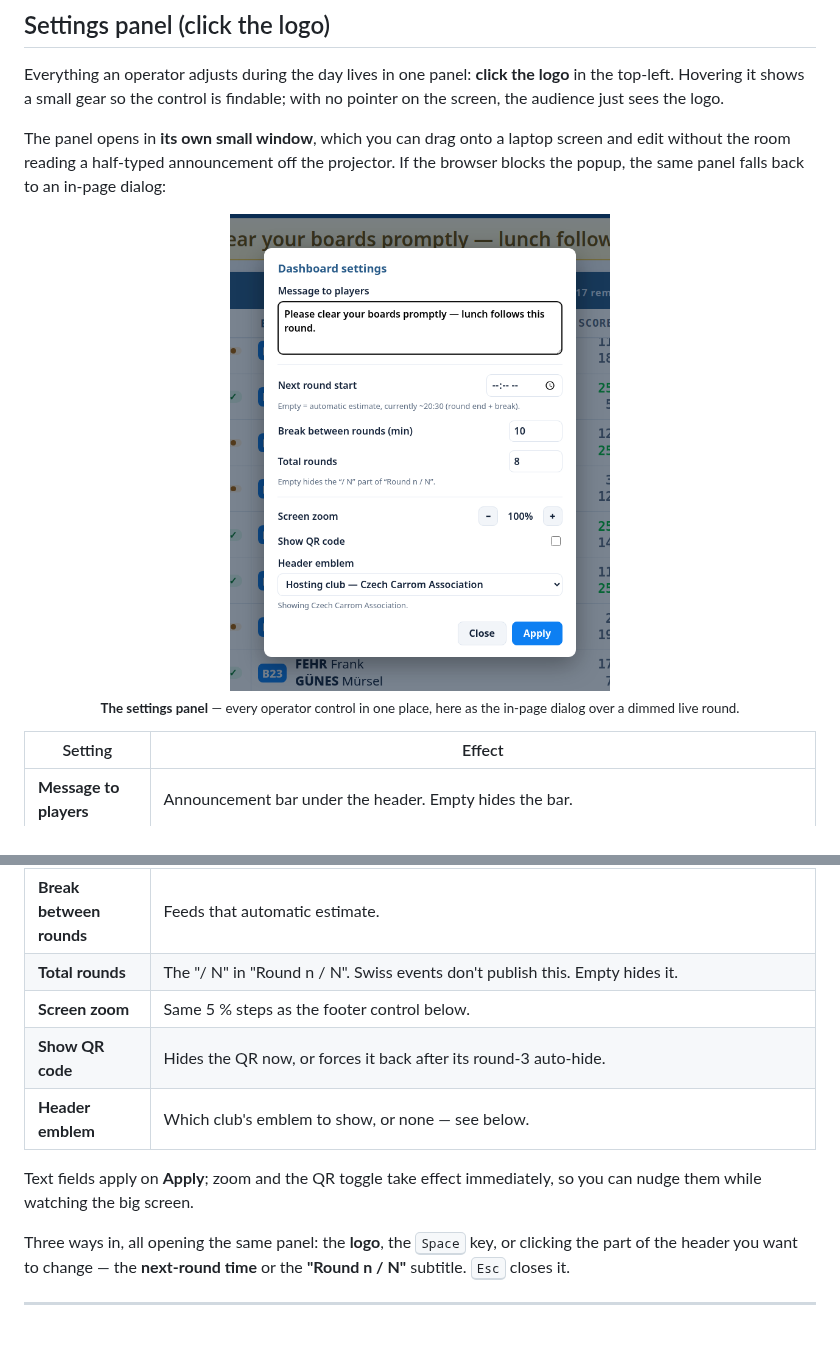
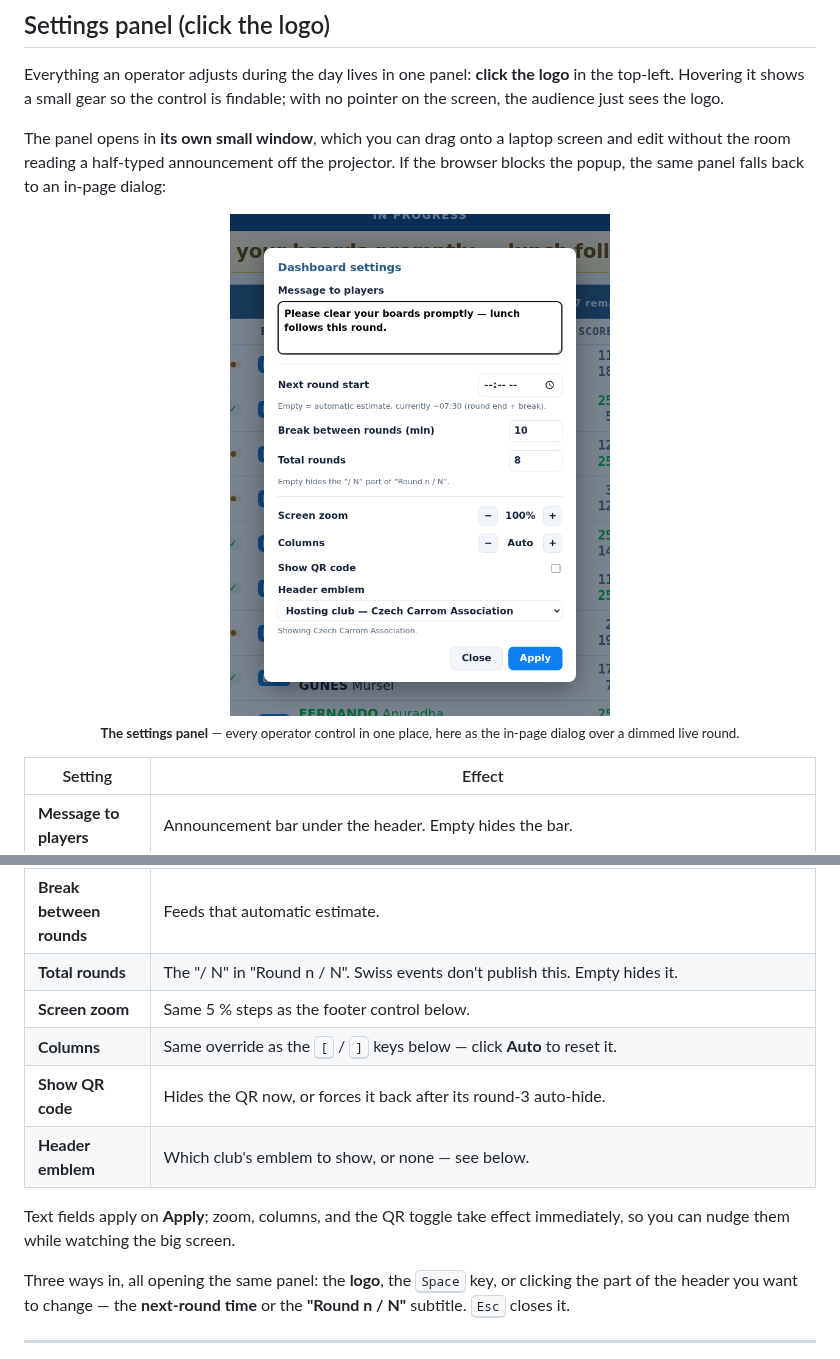
Before and after one commit to ondrejchmelar/sol-live-dashboard, a Markdown page: README.md, 2 parts joined by grey strips. GitHub-like rendering; pictures changed too: screenshots/05-settings.png; blank space fills up the shorter version.

```diff
--- a/README.md
+++ b/README.md
@@ -138,11 +138,12 @@ popup, the same panel falls back to an in-page dialog:
 | **Break between rounds** | Feeds that automatic estimate. |
 | **Total rounds** | The "/ N" in "Round n / N". Swiss events don't publish this. Empty hides it. |
 | **Screen zoom** | Same 5 % steps as the footer control below. |
+| **Columns** | Same override as the <kbd>[</kbd> / <kbd>]</kbd> keys below — click **Auto** to reset it. |
 | **Show QR code** | Hides the QR now, or forces it back after its round-3 auto-hide. |
 | **Header emblem** | Which club's emblem to show, or none — see below. |
 
-Text fields apply on **Apply**; zoom and the QR toggle take effect immediately, so you can nudge
-them while watching the big screen.
+Text fields apply on **Apply**; zoom, columns, and the QR toggle take effect immediately, so you
+can nudge them while watching the big screen.
 
 Three ways in, all opening the same panel: the **logo**, the <kbd>Space</kbd> key, or clicking the
 part of the header you want to change — the **next-round time** or the **"Round n / N"** subtitle.
```
Also changed, not shown: CLAUDE.md (+7 -6 lines), 1 other file.
